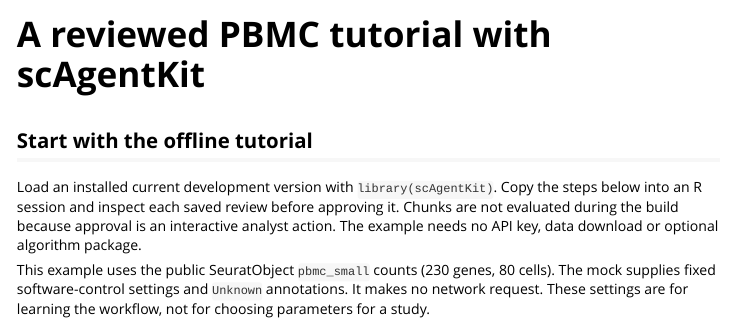
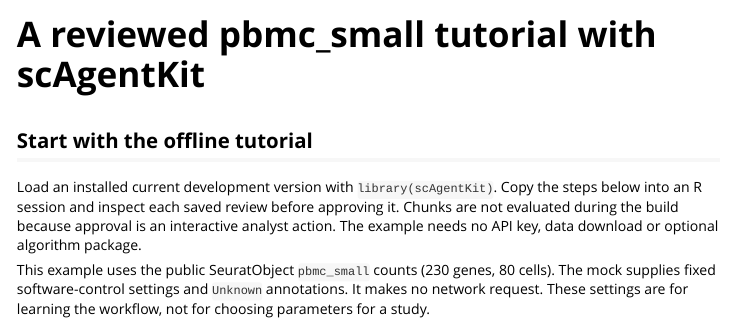
Before and after one commit to ChanghaoKan/scAgentKit, an R Markdown document (vignettes/scAgentKit-pbmc_small.Rmd): the page in a window 1100 px wide, from its top. Rendered offline with R 4.5, knitr and Pandoc, with nearby package versions.

Commit message:
docs(#16): repair analysis anchor and name the pbmc_small vignette accurately

```diff
--- a/vignettes/scAgentKit-pbmc3k.Rmd
+++ b/vignettes/scAgentKit-pbmc_small.Rmd
@@ -1,8 +1,8 @@
 ---
-title: "A reviewed PBMC tutorial with scAgentKit"
+title: "A reviewed pbmc_small tutorial with scAgentKit"
 output: rmarkdown::html_vignette
 vignette: >
-  %\VignetteIndexEntry{A reviewed PBMC tutorial with scAgentKit}
+  %\VignetteIndexEntry{A reviewed pbmc_small tutorial with scAgentKit}
   %\VignetteEngine{knitr::rmarkdown}
   %\VignetteEncoding{UTF-8}
 ---
```
Also changed, not shown: docs/README.md.
